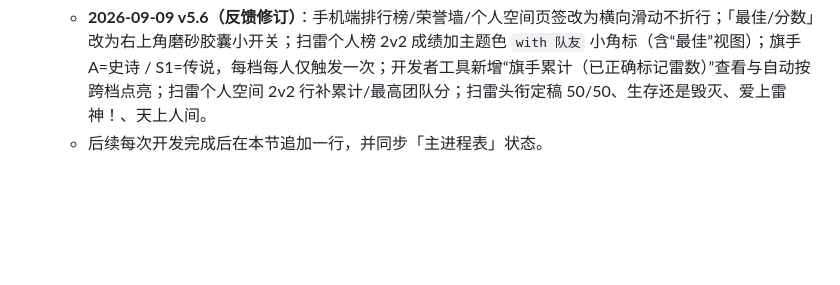
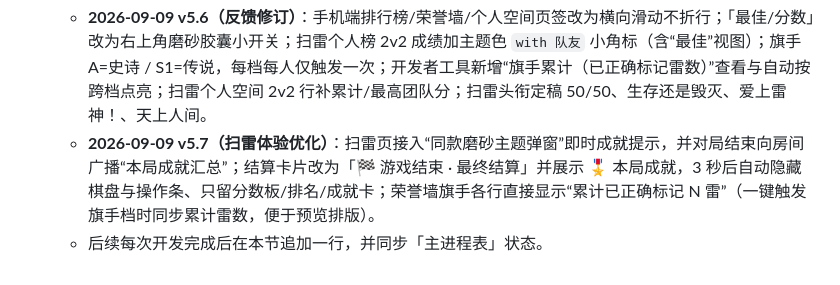
Before and after one commit to meinvxuxi/light, a Markdown page: development/today.md, the part around the change. GitHub-like rendering; blank space fills up the shorter version.

Commit message:
docs: v5.7 minesweeper UX log

```diff
--- a/development/today.md
+++ b/development/today.md
@@ -151,4 +151,5 @@
 - **2026-09-08 v5.4b（数据整理工具）**：新增 `deploy/repair-bomber-ach.js`——把旧版"同一段连空在 8/9/10… 各记一次"造成的重复计数合并为每段一次（运行前自动备份 `data/`），可全量或按玩家指定目标 count；处理正式 `data/achievements.json` 与测试 `data/test-achievements.json`。
 - **2026-09-09 v5.5（扫雷生态 P3）**：扫雷成绩榜（个人最佳/分数流水 + 2v2 组队榜/流水）上线排行榜页并支持「最佳/分数」切换；个人空间扫雷战绩（个人 2/3/4人 + 2v2，组队按所在队判胜）；扫雷成就按 minesweeper.md §十八规格接入（仅 2v2：队友啊！队友 / 年锦来椒人 / 另辟蹊径；其余神の扫雷 / 反向默契 / 五连绝世 / 旗手 C~S1 两种模式均可；旗手为终身累计并随 boards.json 落盘），荣誉墙新增「扫雷」筛选；开发者工具新增扫雷一键成就与一键扫雷生态预览（榜单/流水/时光墙/个人战绩，可清除重造）。
   - **2026-09-09 v5.6（反馈修订）**：手机端排行榜/荣誉墙/个人空间页签改为横向滑动不折行；「最佳/分数」改为右上角磨砂胶囊小开关；扫雷个人榜 2v2 成绩加主题色 `with 队友` 小角标（含“最佳”视图）；旗手 A=史诗 / S1=传说，每档每人仅触发一次；开发者工具新增“旗手累计（已正确标记雷数）”查看与自动按跨档点亮；扫雷个人空间 2v2 行补累计/最高团队分；扫雷头衔定稿 50/50、生存还是毁灭、爱上雷神！、天上人间。
+  - **2026-09-09 v5.7（扫雷体验优化）**：扫雷页接入“同款磨砂主题弹窗”即时成就提示，并对局结束向房间广播“本局成就汇总”；结算卡片改为「🏁 游戏结束 · 最终结算」并展示 🎖 本局成就，3 秒后自动隐藏棋盘与操作条、只留分数板/排名/成就卡；荣誉墙旗手各行直接显示“累计已正确标记 N 雷”（一键触发旗手档时同步累计雷数，便于预览排版）。
   - 后续每次开发完成后在本节追加一行，并同步「主进程表」状态。
```
